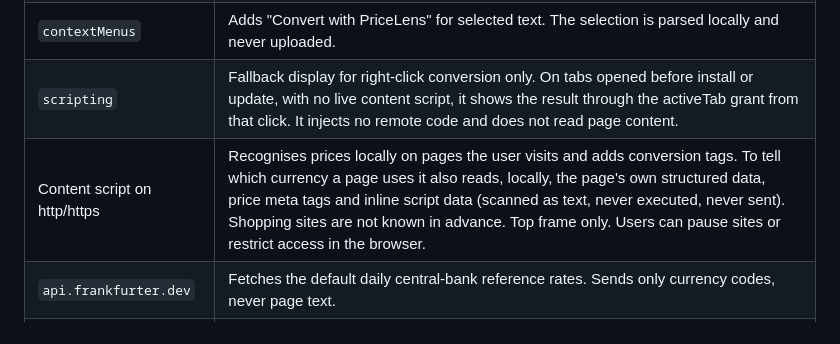
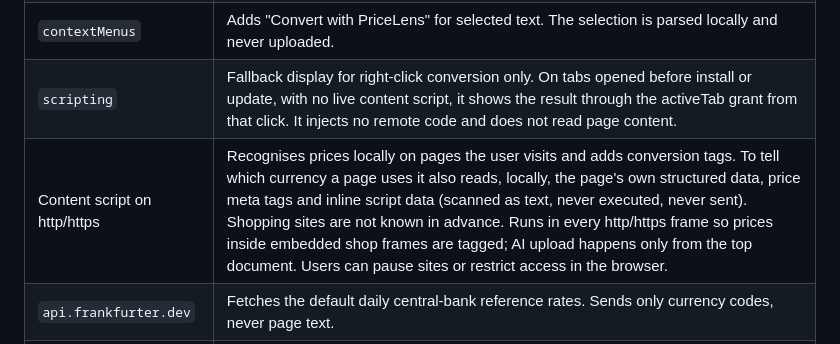
Before and after one commit to JohnsonRan/PriceLens, a Markdown page: store/LISTING.en.md, the part around the change. GitHub-like rendering.

```diff
--- a/store/LISTING.en.md
+++ b/store/LISTING.en.md
@@ -82,7 +82,7 @@ Issues: https://github.com/JohnsonRan/PriceLens/issues
 | `activeTab` | Reads the current tab's address when the user opens the panel, to show and pause the current site. Also grants the one-off page access a right-click conversion needs. |
 | `contextMenus` | Adds "Convert with PriceLens" for selected text. The selection is parsed locally and never uploaded. |
 | `scripting` | Fallback display for right-click conversion only. On tabs opened before install or update, with no live content script, it shows the result through the activeTab grant from that click. It injects no remote code and does not read page content. |
-| Content script on http/https | Recognises prices locally on pages the user visits and adds conversion tags. To tell which currency a page uses it also reads, locally, the page's own structured data, price meta tags and inline script data (scanned as text, never executed, never sent). Shopping sites are not known in advance. Top frame only. Users can pause sites or restrict access in the browser. |
+| Content script on http/https | Recognises prices locally on pages the user visits and adds conversion tags. To tell which currency a page uses it also reads, locally, the page's own structured data, price meta tags and inline script data (scanned as text, never executed, never sent). Shopping sites are not known in advance. Runs in every http/https frame so prices inside embedded shop frames are tagged; AI upload happens only from the top document. Users can pause sites or restrict access in the browser. |
 | `api.frankfurter.dev` | Fetches the default daily central-bank reference rates. Sends only currency codes, never page text. |
 | Optional `api.wise.com` | After the user chooses Wise and grants access, fetches rates with the user's own token. |
 | Optional `api.typesafe.ai` | Only after explicit consent and granted access. Sends ambiguous prices and up to 360 characters of nearby text with the user's own key, so the model can choose from a fixed currency list. Off by default. |
```
Also changed, not shown: README.md (+1 -1 lines), README.zh-CN.md (+1 -1 lines).
